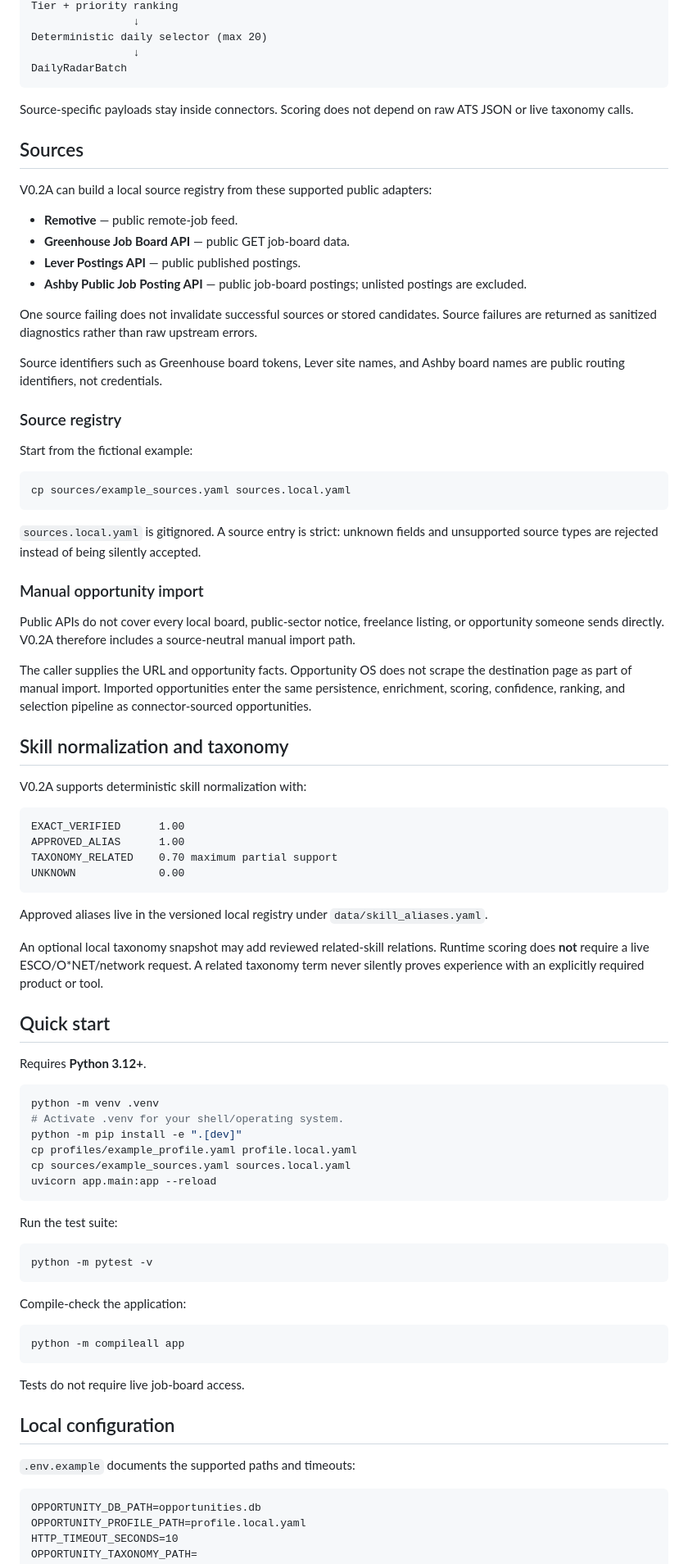
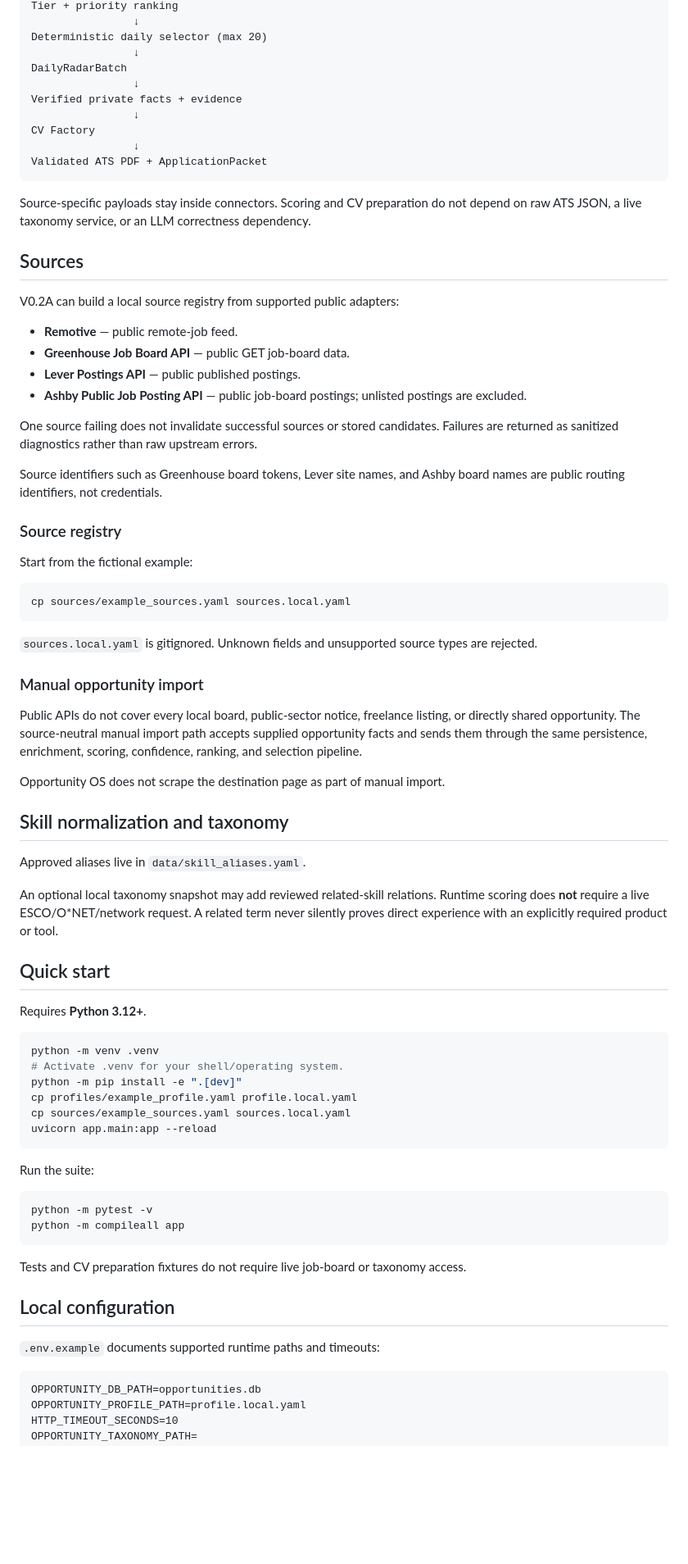
Before and after one commit to juanmanueltorres-creator/opportunity-os, a Markdown page: README.md, the part around one of its changes. Shown at 82% size. Drawn GitHub-style; blank space fills up the shorter version.

````diff
--- a/README.md
+++ b/README.md
@@ -146,20 +259,26 @@ Tier + priority ranking
 Deterministic daily selector (max 20)
                 ↓
 DailyRadarBatch
+                ↓
+Verified private facts + evidence
+                ↓
+CV Factory
+                ↓
+Validated ATS PDF + ApplicationPacket
 ```
 
-Source-specific payloads stay inside connectors. Scoring does not depend on raw ATS JSON or live taxonomy calls.
+Source-specific payloads stay inside connectors. Scoring and CV preparation do not depend on raw ATS JSON, a live taxonomy service, or an LLM correctness dependency.
 
 ## Sources
 
-V0.2A can build a local source registry from these supported public adapters:
+V0.2A can build a local source registry from supported public adapters:
 
 - **Remotive** — public remote-job feed.
 - **Greenhouse Job Board API** — public GET job-board data.
 - **Lever Postings API** — public published postings.
 - **Ashby Public Job Posting API** — public job-board postings; unlisted postings are excluded.
 
-One source failing does not invalidate successful sources or stored candidates. Source failures are returned as sanitized diagnostics rather than raw upstream errors.
+One source failing does not invalidate successful sources or stored candidates. Failures are returned as sanitized diagnostics rather than raw upstream errors.
 
 Source identifiers such as Greenhouse board tokens, Lever site names, and Ashby board names are public routing identifiers, not credentials.
 
@@ -171,28 +290,19 @@ Start from the fictional example:
 cp sources/example_sources.yaml sources.local.yaml
 ```
 
-`sources.local.yaml` is gitignored. A source entry is strict: unknown fields and unsupported source types are rejected instead of being silently accepted.
+`sources.local.yaml` is gitignored. Unknown fields and unsupported source types are rejected.
 
 ### Manual opportunity import
 
-Public APIs do not cover every local board, public-sector notice, freelance listing, or opportunity someone sends directly. V0.2A therefore includes a source-neutral manual import path.
+Public APIs do not cover every local board, public-sector notice, freelance listing, or directly shared opportunity. The source-neutral manual import path accepts supplied opportunity facts and sends them through the same persistence, enrichment, scoring, confidence, ranking, and selection pipeline.
 
-The caller supplies the URL and opportunity facts. Opportunity OS does not scrape the destination page as part of manual import. Imported opportunities enter the same persistence, enrichment, scoring, confidence, ranking, and selection pipeline as connector-sourced opportunities.
+Opportunity OS does not scrape the destination page as part of manual import.
 
 ## Skill normalization and taxonomy
 
-V0.2A supports deterministic skill normalization with:
+Approved aliases live in `data/skill_aliases.yaml`.
 
-```text
-EXACT_VERIFIED      1.00
-APPROVED_ALIAS      1.00
-TAXONOMY_RELATED    0.70 maximum partial support
-UNKNOWN             0.00
-```
-
-Approved aliases live in the versioned local registry under `data/skill_aliases.yaml`.
-
-An optional local taxonomy snapshot may add reviewed related-skill relations. Runtime scoring does **not** require a live ESCO/O*NET/network request. A related taxonomy term never silently proves experience with an explicitly required product or tool.
+An optional local taxonomy snapshot may add reviewed related-skill relations. Runtime scoring does **not** require a live ESCO/O*NET/network request. A related term never silently proves direct experience with an explicitly required product or tool.
 
 ## Quick start
 
@@ -207,23 +317,18 @@ cp sources/example_sources.yaml sources.local.yaml
 uvicorn app.main:app --reload
 ```
 
-Run the test suite:
+Run the suite:
 
 ```bash
 python -m pytest -v
-```
-
-Compile-check the application:
-
-```bash
 python -m compileall app
 ```
 
-Tests do not require live job-board access.
+Tests and CV preparation fixtures do not require live job-board or taxonomy access.
 
 ## Local configuration
 
-`.env.example` documents the supported paths and timeouts:
+`.env.example` documents supported runtime paths and timeouts:
 
 ```text
 OPPORTUNITY_DB_PATH=opportunities.db
````
Also changed, not shown: other parts of README.md (+150 -46 lines).
